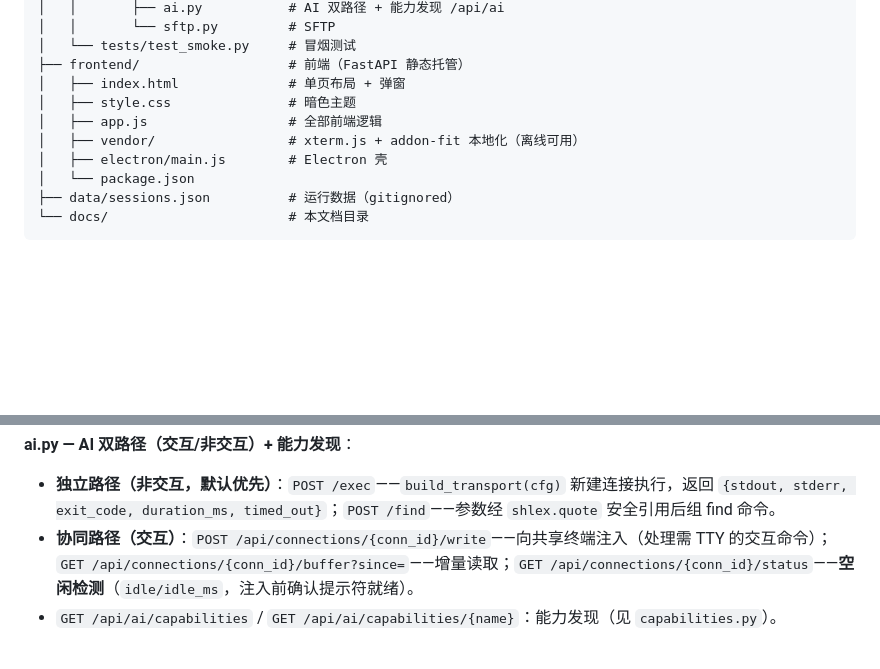
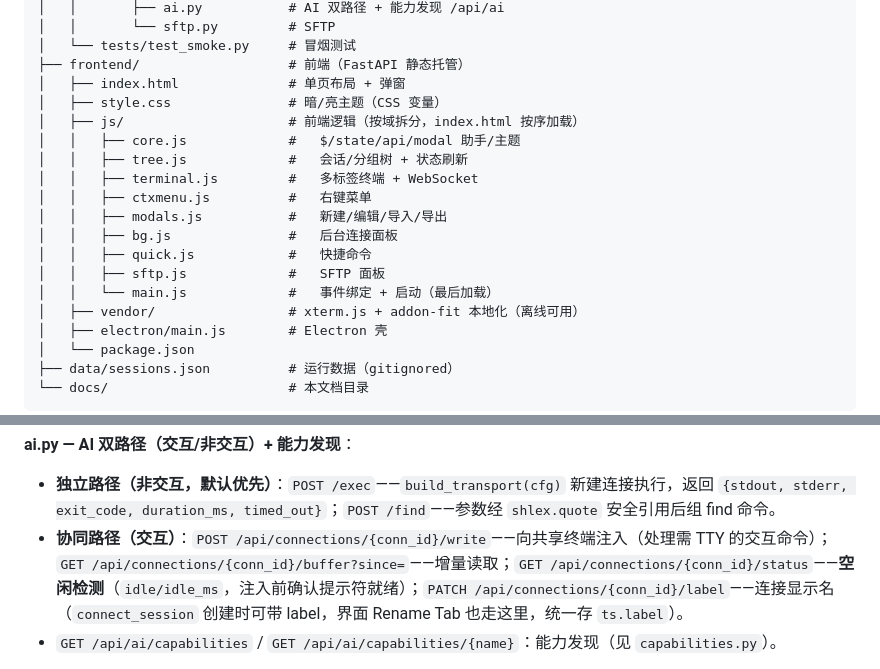
Before and after one commit to Ivan-blade/sshManager, a Markdown page: docs/implementation.md, 2 parts joined by grey strips. Drawn GitHub-style; blank space fills up the shorter version.

Commit message:
docs: 同步 label 连接显示名、白天模式、前端/传输层拆分说明
Co-Authored-By: Claude <noreply@anthropic.com>

```diff
--- a/docs/implementation.md
+++ b/docs/implementation.md
@@ -28,8 +28,17 @@ sshManager/
 │   └── tests/test_smoke.py     # 冒烟测试
 ├── frontend/                   # 前端（FastAPI 静态托管）
 │   ├── index.html              # 单页布局 + 弹窗
-│   ├── style.css               # 暗色主题
-│   ├── app.js                  # 全部前端逻辑
+│   ├── style.css               # 暗/亮主题（CSS 变量）
+│   ├── js/                     # 前端逻辑（按域拆分，index.html 按序加载）
+│   │   ├── core.js             #   $/state/api/modal 助手/主题
+│   │   ├── tree.js             #   会话/分组树 + 状态刷新
+│   │   ├── terminal.js         #   多标签终端 + WebSocket
+│   │   ├── ctxmenu.js          #   右键菜单
+│   │   ├── modals.js           #   新建/编辑/导入/导出
+│   │   ├── bg.js               #   后台连接面板
+│   │   ├── quick.js            #   快捷命令
+│   │   ├── sftp.js             #   SFTP 面板
+│   │   └── main.js             #   事件绑定 + 启动（最后加载）
 │   ├── vendor/                 # xterm.js + addon-fit 本地化（离线可用）
 │   ├── electron/main.js        # Electron 壳
 │   └── package.json
@@ -103,7 +112,7 @@ class Transport:
 
 **ai.py — AI 双路径（交互/非交互）+ 能力发现**：
 - **独立路径（非交互，默认优先）**：`POST /exec`——`build_transport(cfg)` 新建连接执行，返回 `{stdout, stderr, exit_code, duration_ms, timed_out}`；`POST /find`——参数经 `shlex.quote` 安全引用后组 find 命令。
-- **协同路径（交互）**：`POST /api/connections/{conn_id}/write`——向共享终端注入（处理需 TTY 的交互命令）；`GET /api/connections/{conn_id}/buffer?since=`——增量读取；`GET /api/connections/{conn_id}/status`——**空闲检测**（`idle/idle_ms`，注入前确认提示符就绪）。
+- **协同路径（交互）**：`POST /api/connections/{conn_id}/write`——向共享终端注入（处理需 TTY 的交互命令）；`GET /api/connections/{conn_id}/buffer?since=`——增量读取；`GET /api/connections/{conn_id}/status`——**空闲检测**（`idle/idle_ms`，注入前确认提示符就绪）；`PATCH /api/connections/{conn_id}/label`——连接显示名（`connect_session` 创建时可带 label，界面 Rename Tab 也走这里，统一存 `ts.label`）。
 - `GET /api/ai/capabilities` / `GET /api/ai/capabilities/{name}`：能力发现（见 `capabilities.py`）。
 
 **capabilities.py — 能力注册表**：每项 `name/method/path/summary/params/returns/example/chain`；body 参数从 Pydantic 模型 `model_json_schema()` 推导（`_body_schema` 辅助函数）。`chain` 描述调用链（前置/后续），`overview().note` 是「工作流地图」。`overview()` 返回轻量清单，`detail(name)` 返回完整参数。
```
Also changed, not shown: CLAUDE.md (+2 -2 lines), docs/features.md (+2 -0 lines).
